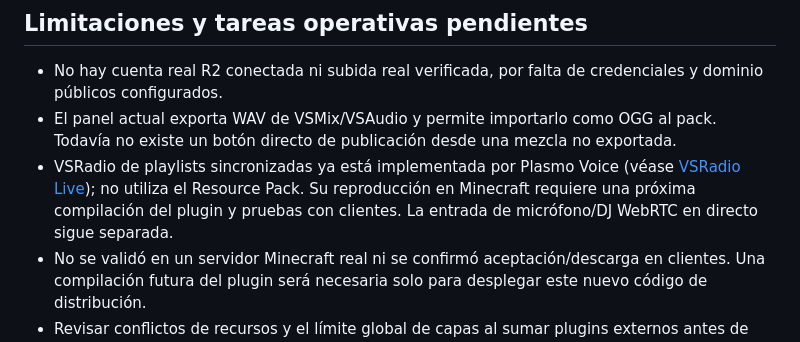
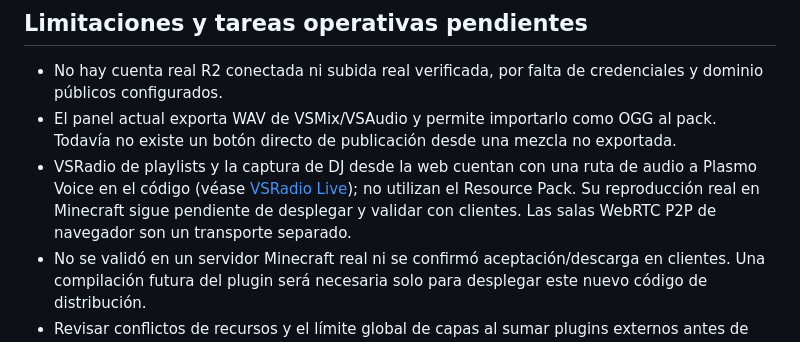
Before and after one commit to JoseDaniel03/VSMedia, a Markdown page: docs/VSPACK-AUTO-PUBLISH.md, the part around the change. Drawn GitHub-style.

Commit message:
docs(vspack): correctly distinguish connected DJ PCM bridge from unrelated browser P2P room

```diff
--- a/docs/VSPACK-AUTO-PUBLISH.md
+++ b/docs/VSPACK-AUTO-PUBLISH.md
@@ -136,6 +136,6 @@ El trabajo de CI que antes empaquetaba JAR está deshabilitado en esta rama.
 
 - No hay cuenta real R2 conectada ni subida real verificada, por falta de credenciales y dominio públicos configurados.
 - El panel actual exporta WAV de VSMix/VSAudio y permite importarlo como OGG al pack. Todavía no existe un botón directo de publicación desde una mezcla no exportada.
-- VSRadio de playlists sincronizadas ya está implementada por Plasmo Voice (véase [VSRadio Live](VSRADIO-LIVE.md)); no utiliza el Resource Pack. Su reproducción en Minecraft requiere una próxima compilación del plugin y pruebas con clientes. La entrada de micrófono/DJ WebRTC en directo sigue separada.
+- VSRadio de playlists y la captura de DJ desde la web cuentan con una ruta de audio a Plasmo Voice en el código (véase [VSRadio Live](VSRADIO-LIVE.md)); no utilizan el Resource Pack. Su reproducción real en Minecraft sigue pendiente de desplegar y validar con clientes. Las salas WebRTC P2P de navegador son un transporte separado.
 - No se validó en un servidor Minecraft real ni se confirmó aceptación/descarga en clientes. Una compilación futura del plugin será necesaria solo para desplegar este nuevo código de distribución.
 - Revisar conflictos de recursos y el límite global de capas al sumar plugins externos antes de producción.
```
